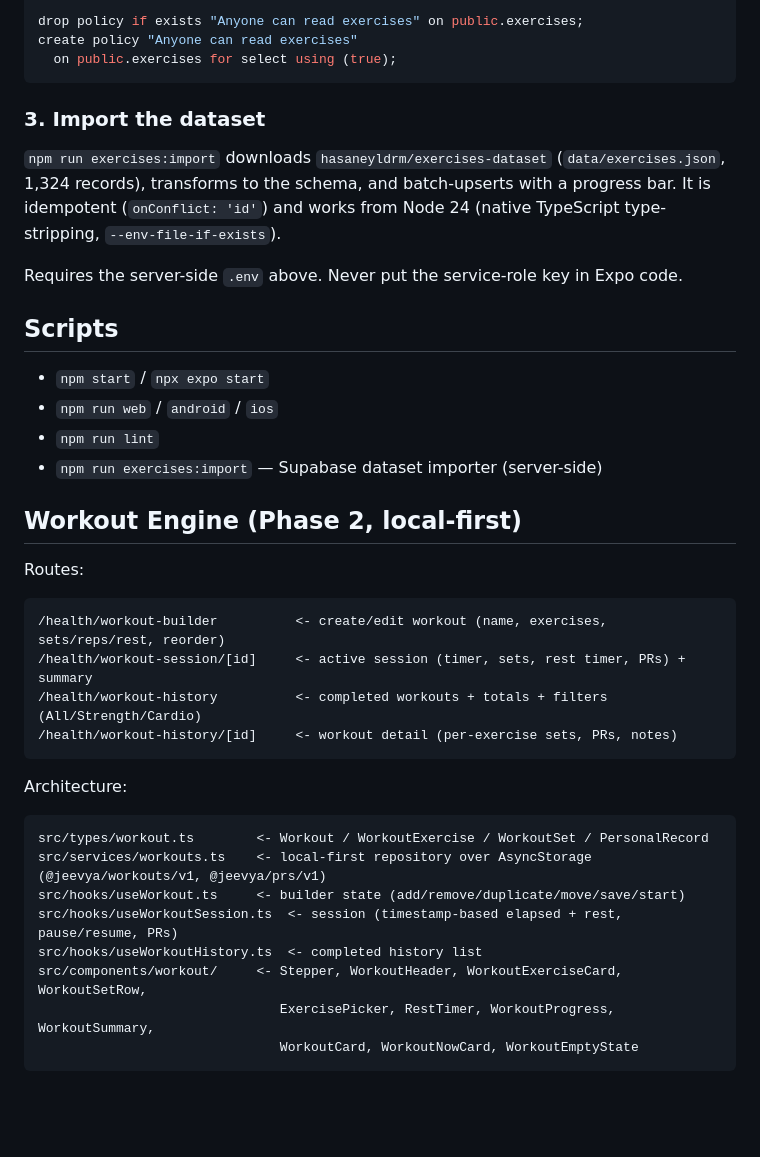
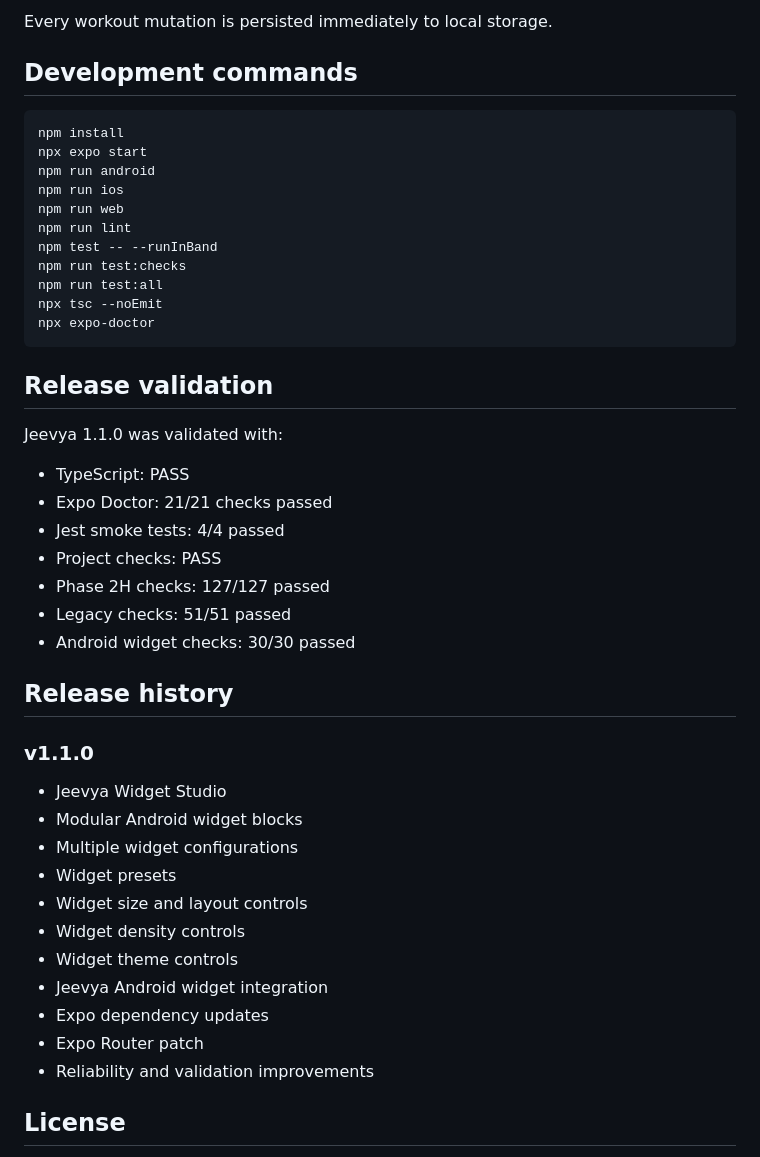
Before and after one commit to Aaditya-kumar-singh/jeevya, a Markdown page: README.md, the part around one of its changes. GitHub-like rendering; blank space fills up the shorter version.

````diff
--- a/README.md
+++ b/README.md
@@ -114,46 +264,49 @@ alter table public.exercises enable row level security;
 
-drop policy if exists "Anyone can read exercises" on public.exercises;
-create policy "Anyone can read exercises"
-  on public.exercises for select using (true);
+Every workout mutation is persisted immediately to local storage.
+
+## Development commands
+
+```bash
+npm install
+npx expo start
+npm run android
+npm run ios
+npm run web
+npm run lint
+npm test -- --runInBand
+npm run test:checks
+npm run test:all
+npx tsc --noEmit
+npx expo-doctor
 ```
 
-### 3. Import the dataset
+## Release validation
 
-`npm run exercises:import` downloads `hasaneyldrm/exercises-dataset`
-(`data/exercises.json`, 1,324 records), transforms to the schema, and batch-upserts
-with a progress bar. It is idempotent (`onConflict: 'id'`) and works from Node 24
-(native TypeScript type-stripping, `--env-file-if-exists`).
+Jeevya 1.1.0 was validated with:
 
-Requires the server-side `.env` above. Never put the service-role key in Expo code.
+- TypeScript: PASS
+- Expo Doctor: 21/21 checks passed
+- Jest smoke tests: 4/4 passed
+- Project checks: PASS
+- Phase 2H checks: 127/127 passed
+- Legacy checks: 51/51 passed
+- Android widget checks: 30/30 passed
 
-## Scripts
+## Release history
 
-- `npm start` / `npx expo start`
-- `npm run web` / `android` / `ios`
-- `npm run lint`
-- `npm run exercises:import` — Supabase dataset importer (server-side)
+### v1.1.0
 
-## Workout Engine (Phase 2, local-first)
+- Jeevya Widget Studio
+- Modular Android widget blocks
+- Multiple widget configurations
+- Widget presets
+- Widget size and layout controls
+- Widget density controls
+- Widget theme controls
+- Jeevya Android widget integration
+- Expo dependency updates
+- Expo Router patch
+- Reliability and validation improvements
 
-Routes:
+## License
 
-```text
-/health/workout-builder          <- create/edit workout (name, exercises, sets/reps/rest, reorder)
-/health/workout-session/[id]     <- active session (timer, sets, rest timer, PRs) + summary
-/health/workout-history          <- completed workouts + totals + filters (All/Strength/Cardio)
-/health/workout-history/[id]     <- workout detail (per-exercise sets, PRs, notes)
-```
-
-Architecture:
-
-```text
-src/types/workout.ts        <- Workout / WorkoutExercise / WorkoutSet / PersonalRecord
-src/services/workouts.ts    <- local-first repository over AsyncStorage (@jeevya/workouts/v1, @jeevya/prs/v1)
-src/hooks/useWorkout.ts     <- builder state (add/remove/duplicate/move/save/start)
-src/hooks/useWorkoutSession.ts  <- session (timestamp-based elapsed + rest, pause/resume, PRs)
-src/hooks/useWorkoutHistory.ts  <- completed history list
-src/components/workout/     <- Stepper, WorkoutHeader, WorkoutExerciseCard, WorkoutSetRow,
-                               ExercisePicker, RestTimer, WorkoutProgress, WorkoutSummary,
-                               WorkoutCard, WorkoutNowCard, WorkoutEmptyState
-```
-
````
Also changed, not shown: other parts of README.md (+226 -97 lines).
